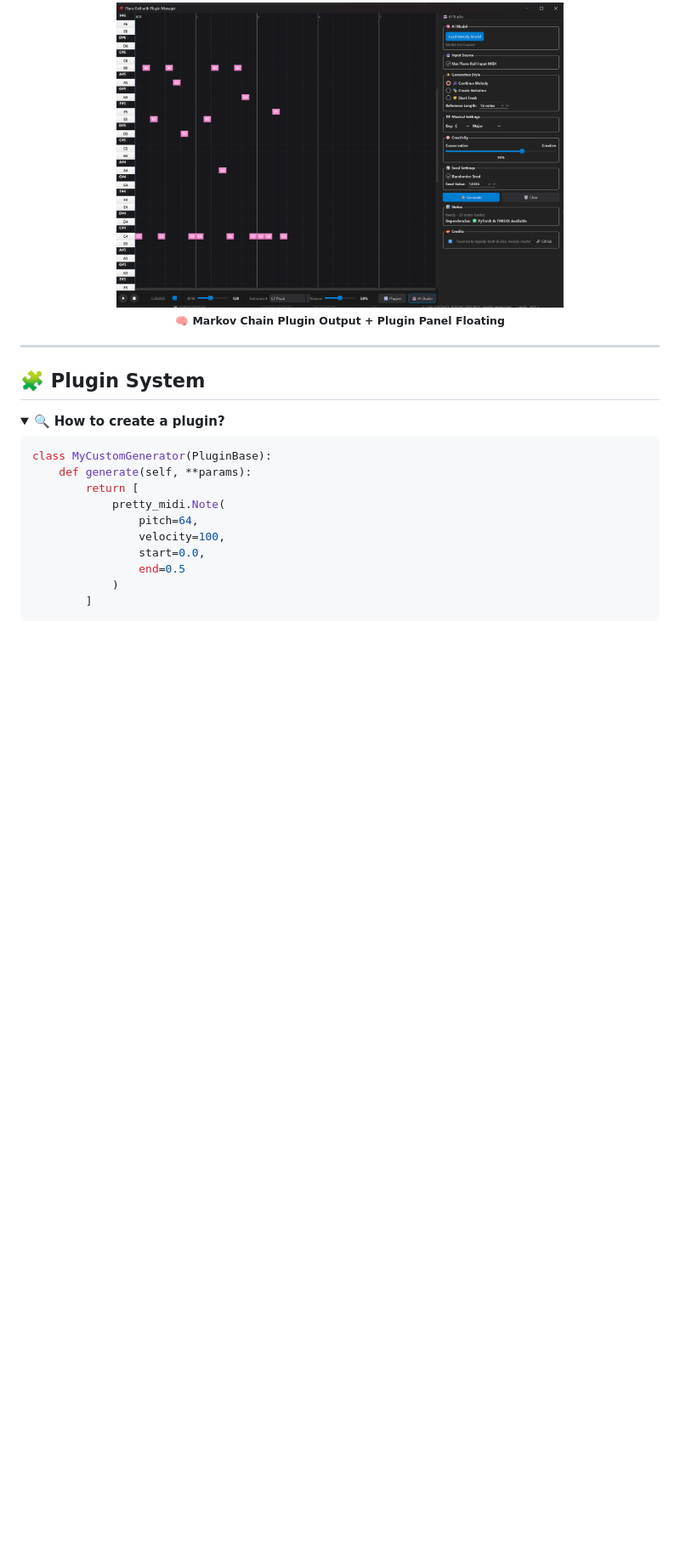
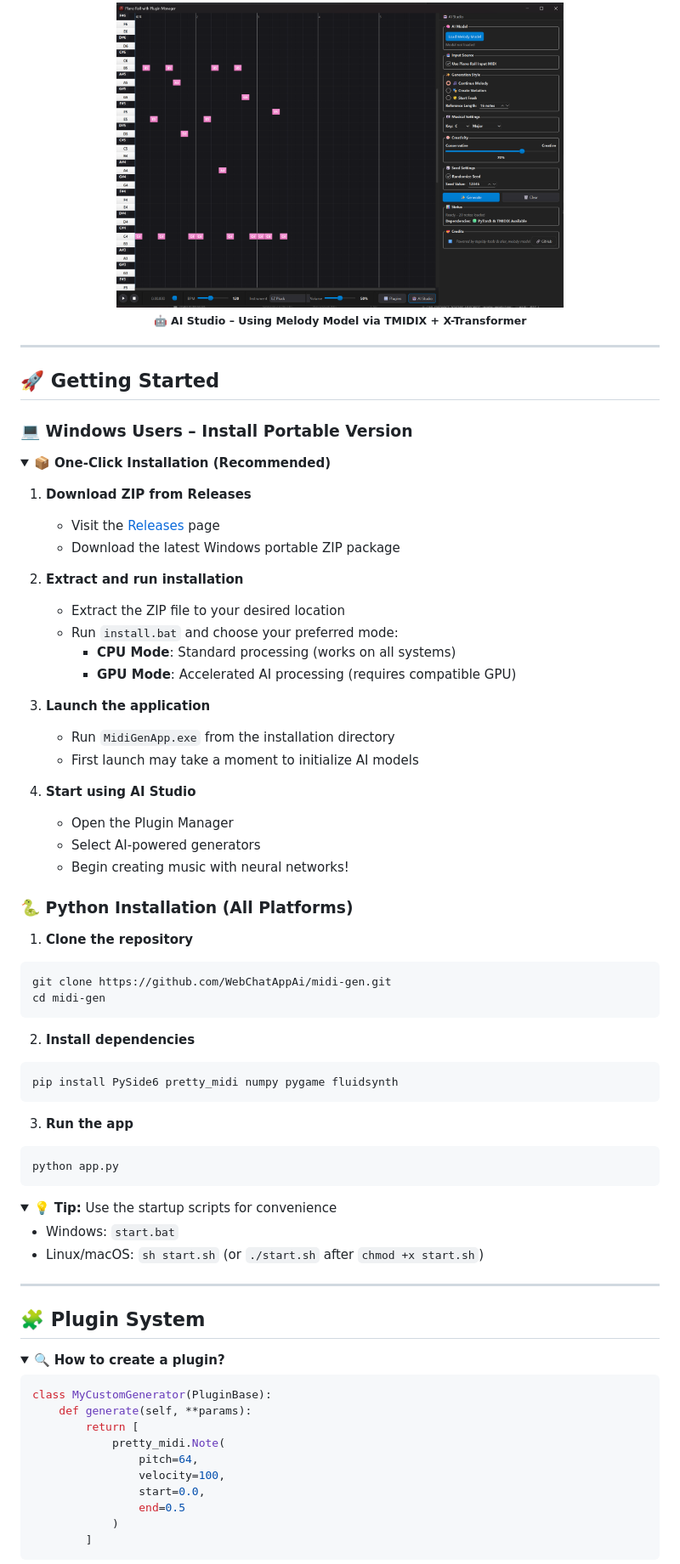
Before and after one commit to alvanportfolio/midi-gen, a Markdown page: README.md, the part around one of its changes. Shown at 85% size. Drawn GitHub-style; folded sections open; blank space fills up the shorter version.

````diff
--- a/README.md
+++ b/README.md
@@ -121,8 +132,64 @@
   <br/><br/>
   <img src="./image2.png" alt="Piano Roll Screenshot 2" width="70%" style="border-radius:12px;box-shadow:0 4px 24px #0002;"/>
   <br/>
-  <sub><strong>🧠 Markov Chain Plugin Output + Plugin Panel Floating</strong></sub>
+  <sub><strong>🤖 AI Studio – Using Melody Model via TMIDIX + X-Transformer</strong></sub>
 </div>
+
+---
+
+## 🚀 <span style="color:#81c784;">Getting Started</span>
+
+### 💻 <span style="color:#3f51b5;">Windows Users – Install Portable Version</span>
+
+<details open>
+<summary><b>📦 One-Click Installation (Recommended)</b></summary>
+
+1. **Download ZIP from Releases**
+   - Visit the [Releases](https://github.com/WebChatAppAi/midi-gen/releases) page
+   - Download the latest Windows portable ZIP package
+
+2. **Extract and run installation**
+   - Extract the ZIP file to your desired location
+   - Run `install.bat` and choose your preferred mode:
+     - **CPU Mode**: Standard processing (works on all systems)
+     - **GPU Mode**: Accelerated AI processing (requires compatible GPU)
+
+3. **Launch the application**
+   - Run `MidiGenApp.exe` from the installation directory
+   - First launch may take a moment to initialize AI models
+
+4. **Start using AI Studio**
+   - Open the Plugin Manager
+   - Select AI-powered generators
+   - Begin creating music with neural networks!
+
+</details>
+
+### 🐍 <span style="color:#ff7043;">Python Installation (All Platforms)</span>
+
+1. **Clone the repository**
+```bash
+git clone https://github.com/WebChatAppAi/midi-gen.git
+cd midi-gen
+```
+
+2. **Install dependencies**
+```bash
+pip install PySide6 pretty_midi numpy pygame fluidsynth
+```
+
+3. **Run the app**
+```bash
+python app.py
+```
+
+<details>
+<summary>💡 <b>Tip:</b> Use the startup scripts for convenience</summary>
+<ul>
+<li>Windows: <code>start.bat</code></li>
+<li>Linux/macOS: <code>sh start.sh</code> (or <code>./start.sh</code> after <code>chmod +x start.sh</code>)</li>
+</ul>
+</details>
 
 ---
 
````
Also changed, not shown: other parts of README.md (+41 -68 lines).
